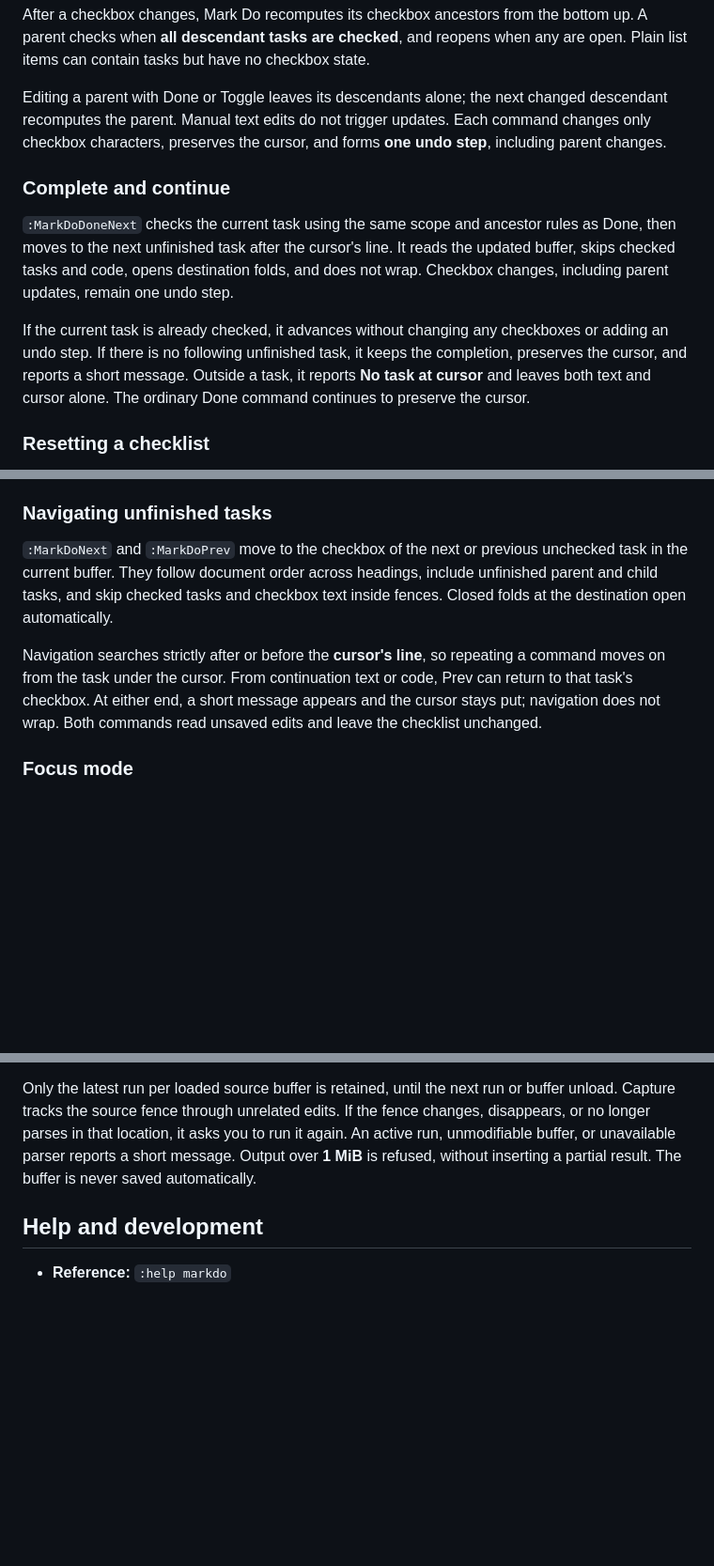
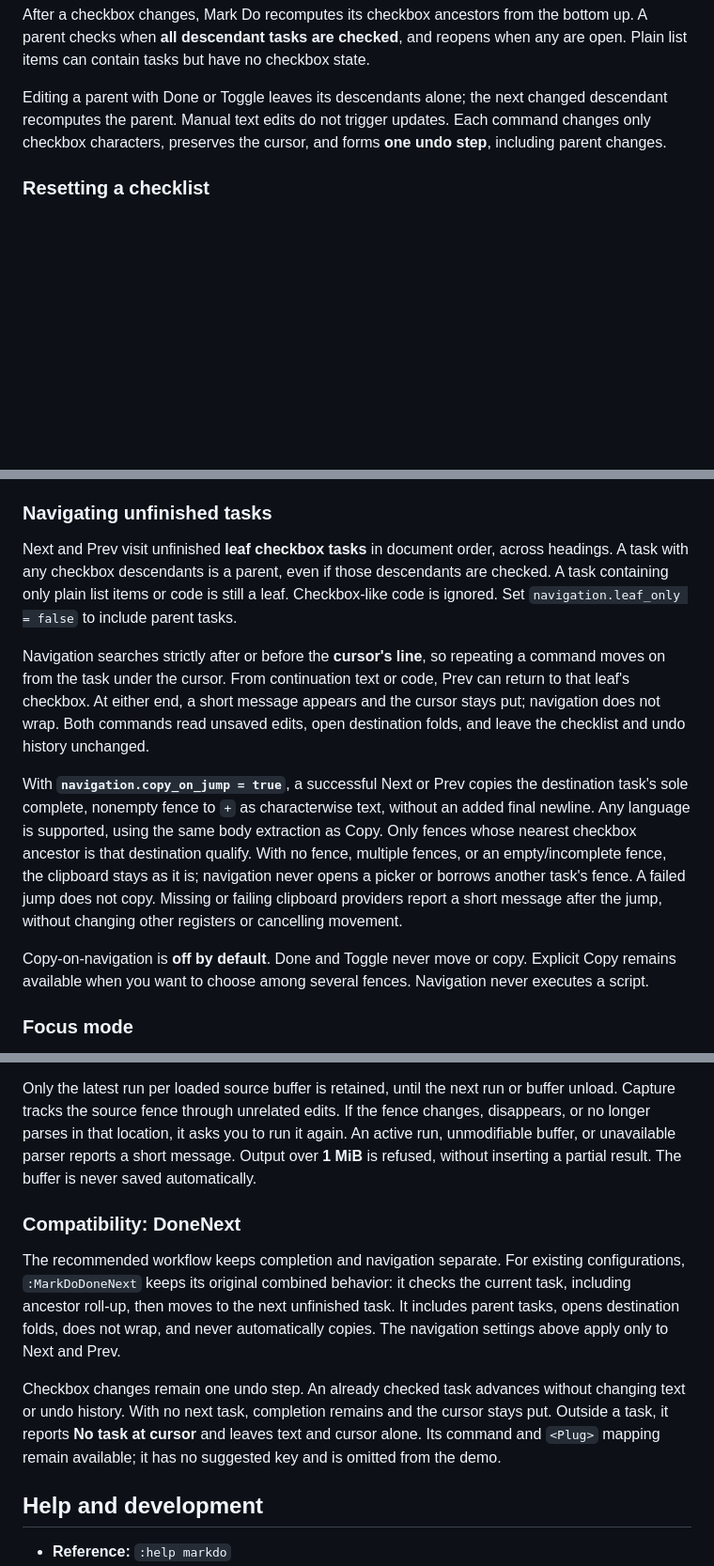
Before and after one commit to mamachanko/markdo.nvim, a Markdown page: README.md, 3 parts joined by grey strips. Shown at 94% size. GitHub-like rendering; blank space fills up the shorter version.

```diff
--- a/README.md
+++ b/README.md
@@ -193,12 +213,6 @@ The innermost checkbox item containing the cursor is the current task. Its scope
 After a checkbox changes, Mark Do recomputes its checkbox ancestors from the bottom up. A parent checks when **all descendant tasks are checked**, and reopens when any are open. Plain list items can contain tasks but have no checkbox state.
 
 Editing a parent with Done or Toggle leaves its descendants alone; the next changed descendant recomputes the parent. Manual text edits do not trigger updates. Each command changes only checkbox characters, preserves the cursor, and forms **one undo step**, including parent changes.
-
-### Complete and continue
-
-`:MarkDoDoneNext` checks the current task using the same scope and ancestor rules as Done, then moves to the next unfinished task after the cursor's line. It reads the updated buffer, skips checked tasks and code, opens destination folds, and does not wrap. Checkbox changes, including parent updates, remain one undo step.
-
-If the current task is already checked, it advances without changing any checkboxes or adding an undo step. If there is no following unfinished task, it keeps the completion, preserves the cursor, and reports a short message. Outside a task, it reports **No task at cursor** and leaves both text and cursor alone. The ordinary Done command continues to preserve the cursor.
 
 ### Resetting a checklist
 
@@ -264,9 +278,13 @@ The helper returns an empty string for buffers without a checklist. Mark Do does
 
 ### Navigating unfinished tasks
 
-`:MarkDoNext` and `:MarkDoPrev` move to the checkbox of the next or previous unchecked task in the current buffer. They follow document order across headings, include unfinished parent and child tasks, and skip checked tasks and checkbox text inside fences. Closed folds at the destination open automatically.
+Next and Prev visit unfinished **leaf checkbox tasks** in document order, across headings. A task with any checkbox descendants is a parent, even if those descendants are checked. A task containing only plain list items or code is still a leaf. Checkbox-like code is ignored. Set `navigation.leaf_only = false` to include parent tasks.
 
-Navigation searches strictly after or before the **cursor's line**, so repeating a command moves on from the task under the cursor. From continuation text or code, Prev can return to that task's checkbox. At either end, a short message appears and the cursor stays put; navigation does not wrap. Both commands read unsaved edits and leave the checklist unchanged.
+Navigation searches strictly after or before the **cursor's line**, so repeating a command moves on from the task under the cursor. From continuation text or code, Prev can return to that leaf's checkbox. At either end, a short message appears and the cursor stays put; navigation does not wrap. Both commands read unsaved edits, open destination folds, and leave the checklist and undo history unchanged.
+
+With **`navigation.copy_on_jump = true`**, a successful Next or Prev copies the destination task's sole complete, nonempty fence to `+` as characterwise text, without an added final newline. Any language is supported, using the same body extraction as Copy. Only fences whose nearest checkbox ancestor is that destination qualify. With no fence, multiple fences, or an empty/incomplete fence, the clipboard stays as it is; navigation never opens a picker or borrows another task's fence. A failed jump does not copy. Missing or failing clipboard providers report a short message after the jump, without changing other registers or cancelling movement.
+
+Copy-on-navigation is **off by default**. Done and Toggle never move or copy. Explicit Copy remains available when you want to choose among several fences. Navigation never executes a script.
 
 ### Focus mode
 
@@ -340,6 +358,12 @@ The inserted block preserves Markdown list and blockquote nesting. Its delimiter
 
 Only the latest run per loaded source buffer is retained, until the next run or buffer unload. Capture tracks the source fence through unrelated edits. If the fence changes, disappears, or no longer parses in that location, it asks you to run it again. An active run, unmodifiable buffer, or unavailable parser reports a short message. Output over **1 MiB** is refused, without inserting a partial result. The buffer is never saved automatically.
 
+### Compatibility: DoneNext
+
+The recommended workflow keeps completion and navigation separate. For existing configurations, `:MarkDoDoneNext` keeps its original combined behavior: it checks the current task, including ancestor roll-up, then moves to the next unfinished task. It includes parent tasks, opens destination folds, does not wrap, and never automatically copies. The navigation settings above apply only to Next and Prev.
+
+Checkbox changes remain one undo step. An already checked task advances without changing text or undo history. With no next task, completion remains and the cursor stays put. Outside a task, it reports **No task at cursor** and leaves text and cursor alone. Its command and `<Plug>` mapping remain available; it has no suggested key and is omitted from the demo.
+
 ## Help and development
 
 - **Reference:** `:help markdo`
```
Also changed, not shown: other parts of README.md (+31 -11 lines), docs/demo.md (+19 -9 lines), docs/demo.gif, 10 other files.
